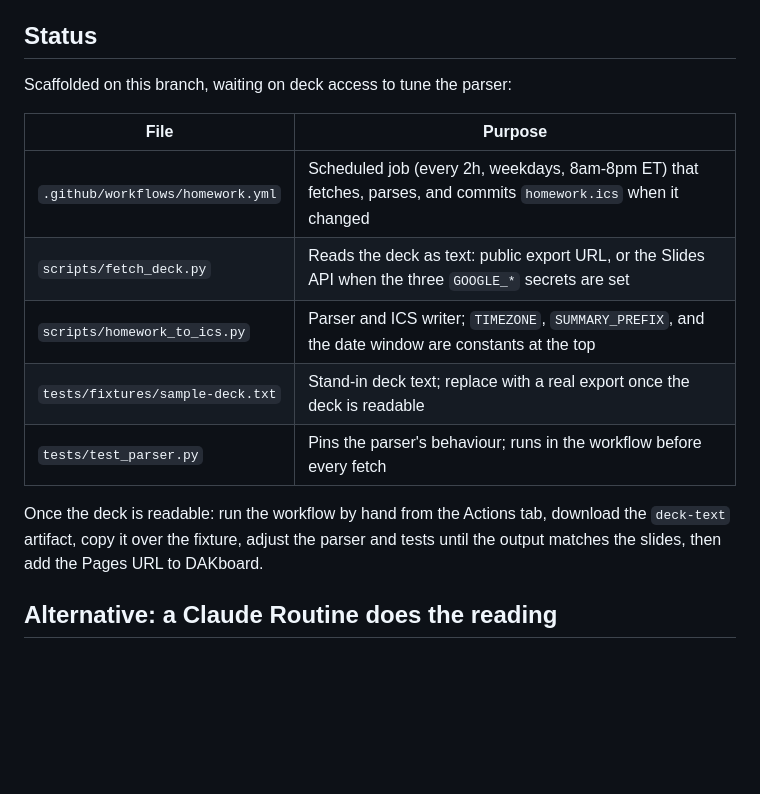
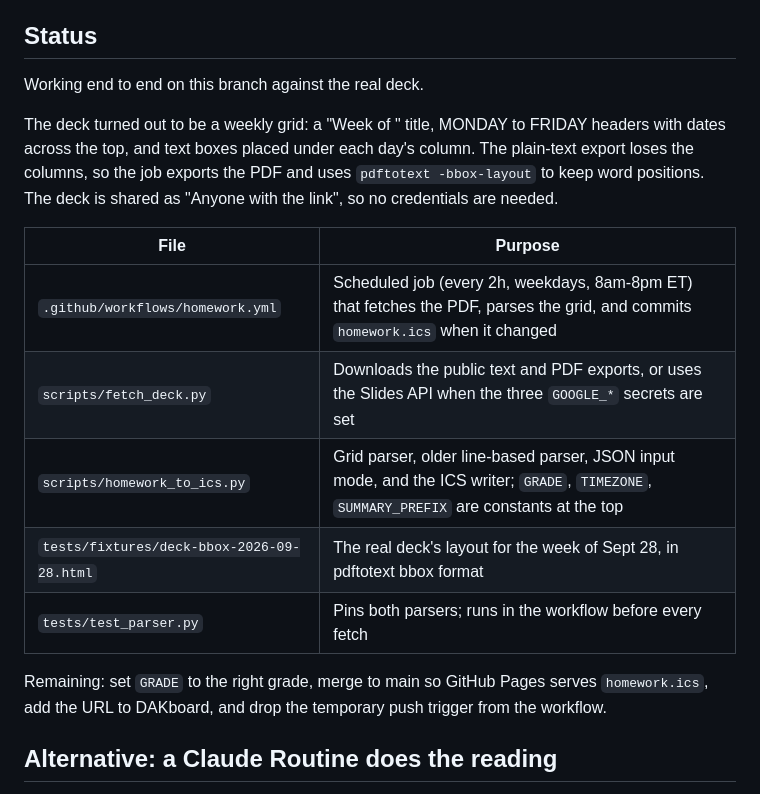
Before and after one commit to rramir16/reading-board, a Markdown page: docs/homework-calendar-plan.md, the part around the change. Rendered like a GitHub page; blank space fills up the shorter version.

Commit message:
Update the plan's status for the grid parser
Co-Authored-By: Claude Fable 5.1 <noreply@anthropic.com>
Claude-Session: https://claude.ai/code/session_01LMfgnqfThafzPjgBe3eMQP

```diff
--- a/docs/homework-calendar-plan.md
+++ b/docs/homework-calendar-plan.md
@@ -163,20 +163,25 @@ which DAKboard refreshes more often through its native integration.
 
 ## Status
 
-Scaffolded on this branch, waiting on deck access to tune the parser:
+Working end to end on this branch against the real deck.
+
+The deck turned out to be a weekly grid: a "Week of <date>" title, MONDAY
+to FRIDAY headers with dates across the top, and text boxes placed under
+each day's column. The plain-text export loses the columns, so the job
+exports the PDF and uses `pdftotext -bbox-layout` to keep word positions.
+The deck is shared as "Anyone with the link", so no credentials are needed.
 
 | File | Purpose |
 | --- | --- |
-| `.github/workflows/homework.yml` | Scheduled job (every 2h, weekdays, 8am-8pm ET) that fetches, parses, and commits `homework.ics` when it changed |
-| `scripts/fetch_deck.py` | Reads the deck as text: public export URL, or the Slides API when the three `GOOGLE_*` secrets are set |
-| `scripts/homework_to_ics.py` | Parser and ICS writer; `TIMEZONE`, `SUMMARY_PREFIX`, and the date window are constants at the top |
-| `tests/fixtures/sample-deck.txt` | Stand-in deck text; replace with a real export once the deck is readable |
-| `tests/test_parser.py` | Pins the parser's behaviour; runs in the workflow before every fetch |
+| `.github/workflows/homework.yml` | Scheduled job (every 2h, weekdays, 8am-8pm ET) that fetches the PDF, parses the grid, and commits `homework.ics` when it changed |
+| `scripts/fetch_deck.py` | Downloads the public text and PDF exports, or uses the Slides API when the three `GOOGLE_*` secrets are set |
+| `scripts/homework_to_ics.py` | Grid parser, older line-based parser, JSON input mode, and the ICS writer; `GRADE`, `TIMEZONE`, `SUMMARY_PREFIX` are constants at the top |
+| `tests/fixtures/deck-bbox-2026-09-28.html` | The real deck's layout for the week of Sept 28, in pdftotext bbox format |
+| `tests/test_parser.py` | Pins both parsers; runs in the workflow before every fetch |
 
-Once the deck is readable: run the workflow by hand from the Actions tab,
-download the `deck-text` artifact, copy it over the fixture, adjust the
-parser and tests until the output matches the slides, then add the Pages
-URL to DAKboard.
+Remaining: set `GRADE` to the right grade, merge to main so GitHub Pages
+serves `homework.ics`, add the URL to DAKboard, and drop the temporary
+push trigger from the workflow.
 
 ## Alternative: a Claude Routine does the reading
 
```
